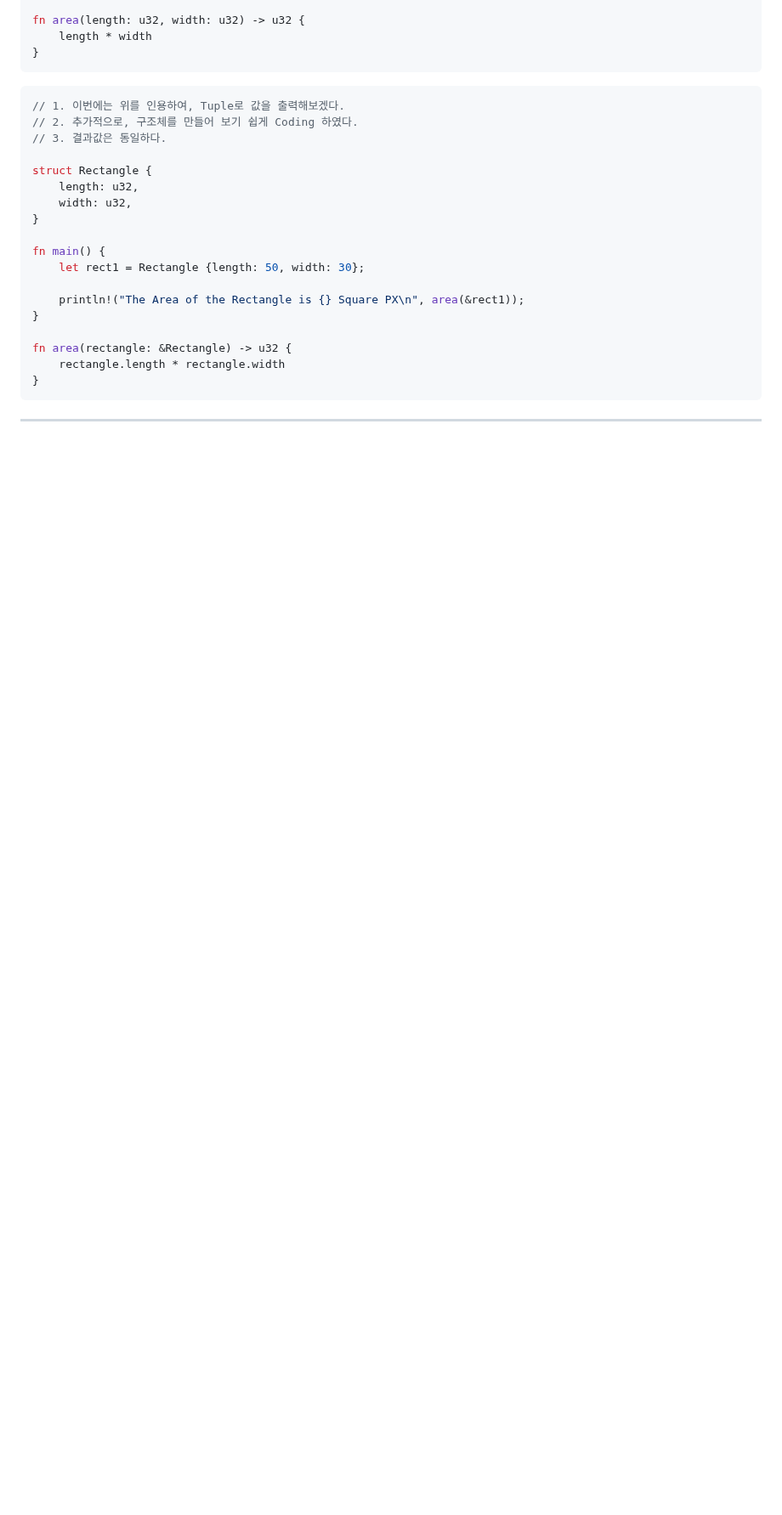
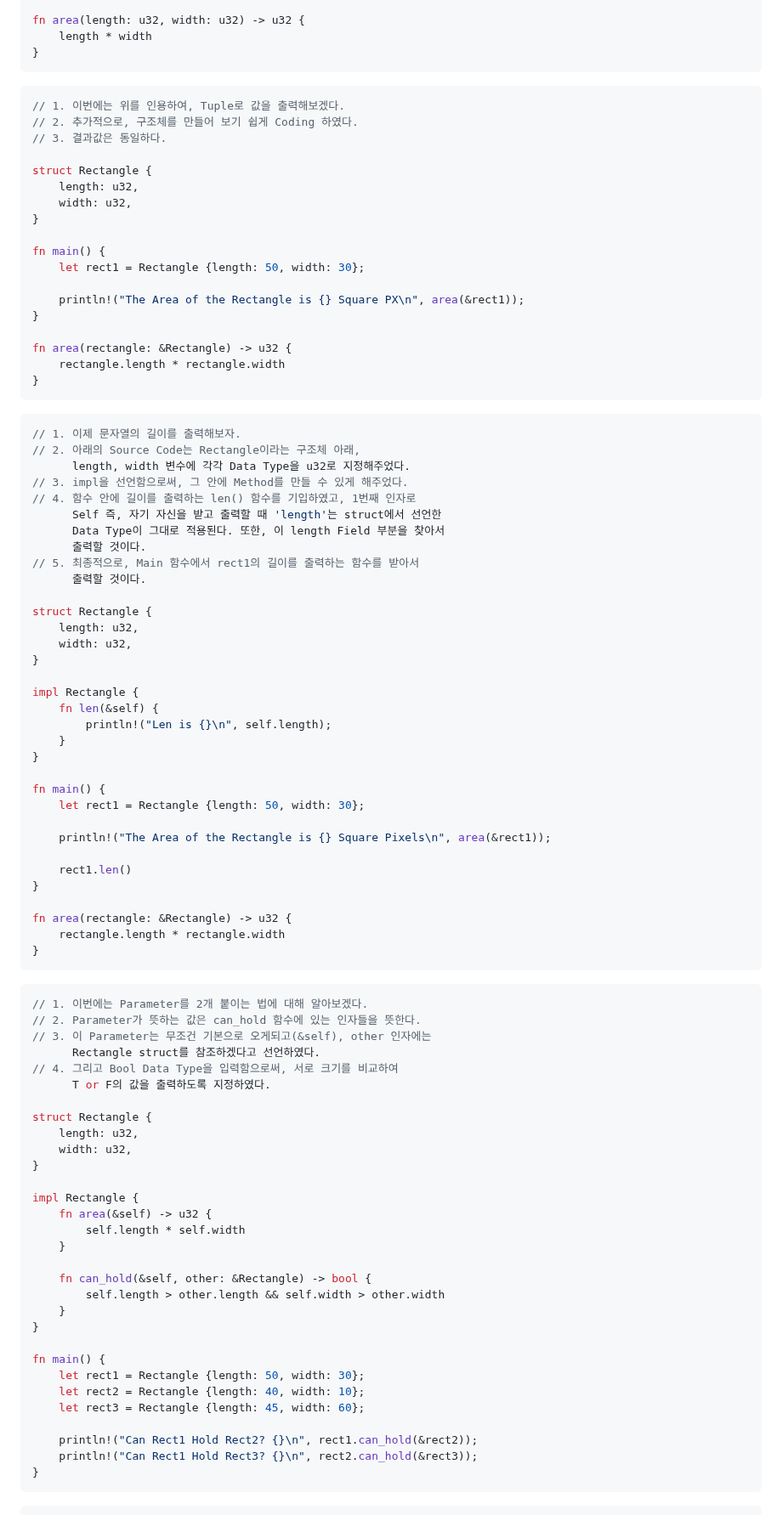
Before and after one commit to LEEJUBIN68/LEEJUBIN68, a Markdown page: Basic Rust Manual 04.md, the part around one of its changes. Shown at 85% size. Drawn GitHub-style; blank space fills up the shorter version.

Commit message:
Let's Study with Rust!!

````diff
--- a/Basic Rust Manual 04.md
+++ b/Basic Rust Manual 04.md
@@ -240,4 +240,72 @@ fn area(rectangle: &Rectangle) -> u32 {
 }
 ```
 
+```c++
+// 1. 이제 문자열의 길이를 출력해보자.
+// 2. 아래의 Source Code는 Rectangle이라는 구조체 아래,
+      length, width 변수에 각각 Data Type을 u32로 지정해주었다.
+// 3. impl을 선언함으로써, 그 안에 Method를 만들 수 있게 해주었다.
+// 4. 함수 안에 길이를 출력하는 len() 함수를 기입하였고, 1번째 인자로
+      Self 즉, 자기 자신을 받고 출력할 때 'length'는 struct에서 선언한
+      Data Type이 그대로 적용된다. 또한, 이 length Field 부분을 찾아서
+      출력할 것이다.
+// 5. 최종적으로, Main 함수에서 rect1의 길이를 출력하는 함수를 받아서
+      출력할 것이다.
 
+struct Rectangle {
+    length: u32,
+    width: u32,
+}
+
+impl Rectangle {
+    fn len(&self) {
+        println!("Len is {}\n", self.length);
+    }
+}
+
+fn main() {
+    let rect1 = Rectangle {length: 50, width: 30};
+
+    println!("The Area of the Rectangle is {} Square Pixels\n", area(&rect1));
+
+    rect1.len()
+}
+
+fn area(rectangle: &Rectangle) -> u32 {
+    rectangle.length * rectangle.width
+}
+```
+
+```c++
+// 1. 이번에는 Parameter를 2개 붙이는 법에 대해 알아보겠다.
+// 2. Parameter가 뜻하는 값은 can_hold 함수에 있는 인자들을 뜻한다.
+// 3. 이 Parameter는 무조건 기본으로 오게되고(&self), other 인자에는
+      Rectangle struct를 참조하겠다고 선언하였다.
+// 4. 그리고 Bool Data Type을 입력함으로써, 서로 크기를 비교하여
+      T or F의 값을 출력하도록 지정하였다.
+
+struct Rectangle {
+    length: u32,
+    width: u32,
+}
+
+impl Rectangle {
+    fn area(&self) -> u32 {
+        self.length * self.width
+    }
+
+    fn can_hold(&self, other: &Rectangle) -> bool {
+        self.length > other.length && self.width > other.width
+    }
+}
+
+fn main() {
+    let rect1 = Rectangle {length: 50, width: 30};
+    let rect2 = Rectangle {length: 40, width: 10};
+    let rect3 = Rectangle {length: 45, width: 60};
+
+    println!("Can Rect1 Hold Rect2? {}\n", rect1.can_hold(&rect2));
+    println!("Can Rect1 Hold Rect3? {}\n", rect2.can_hold(&rect3));
+}
+```
+
````
Also changed, not shown: other parts of Basic Rust Manual 04.md (+73 -0 lines).
